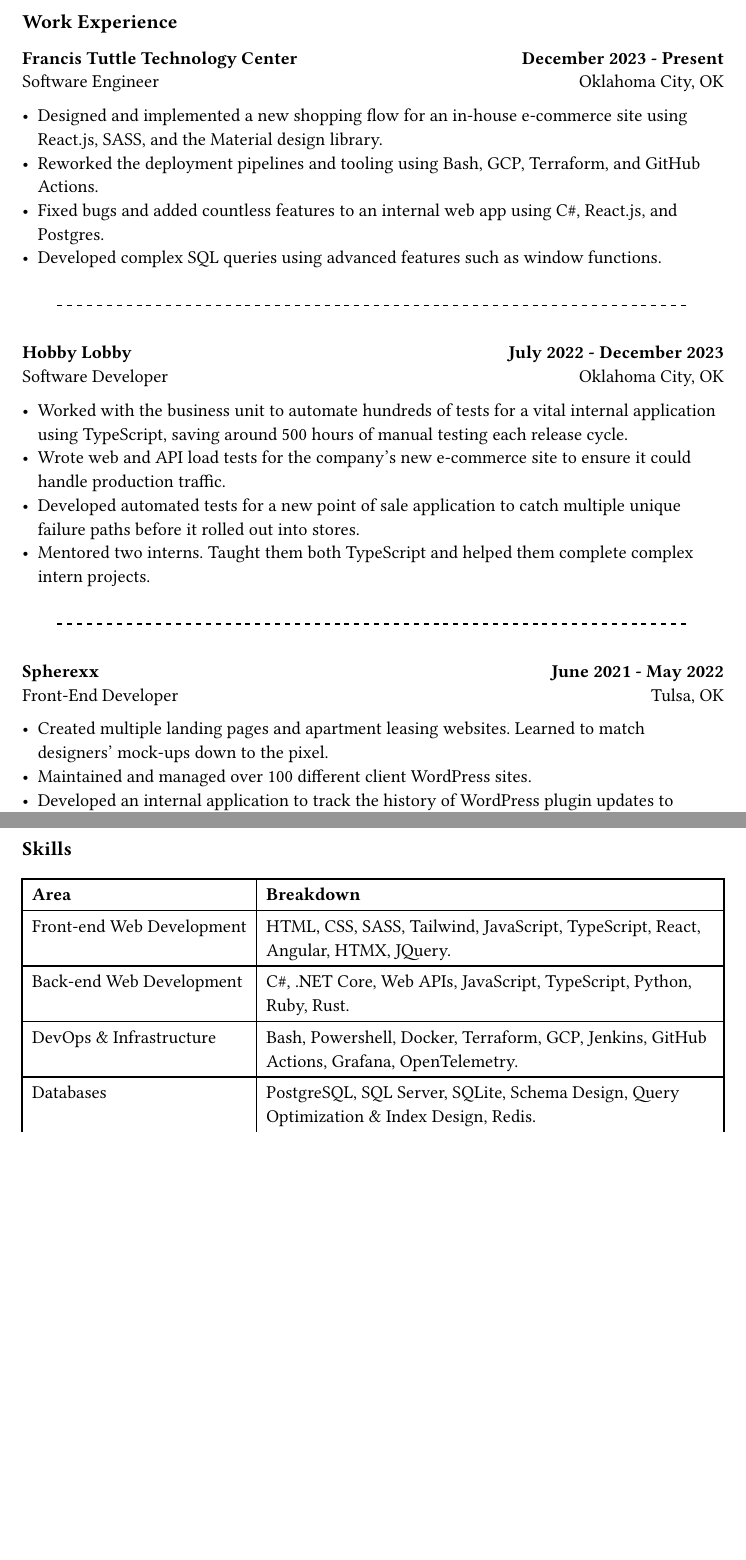
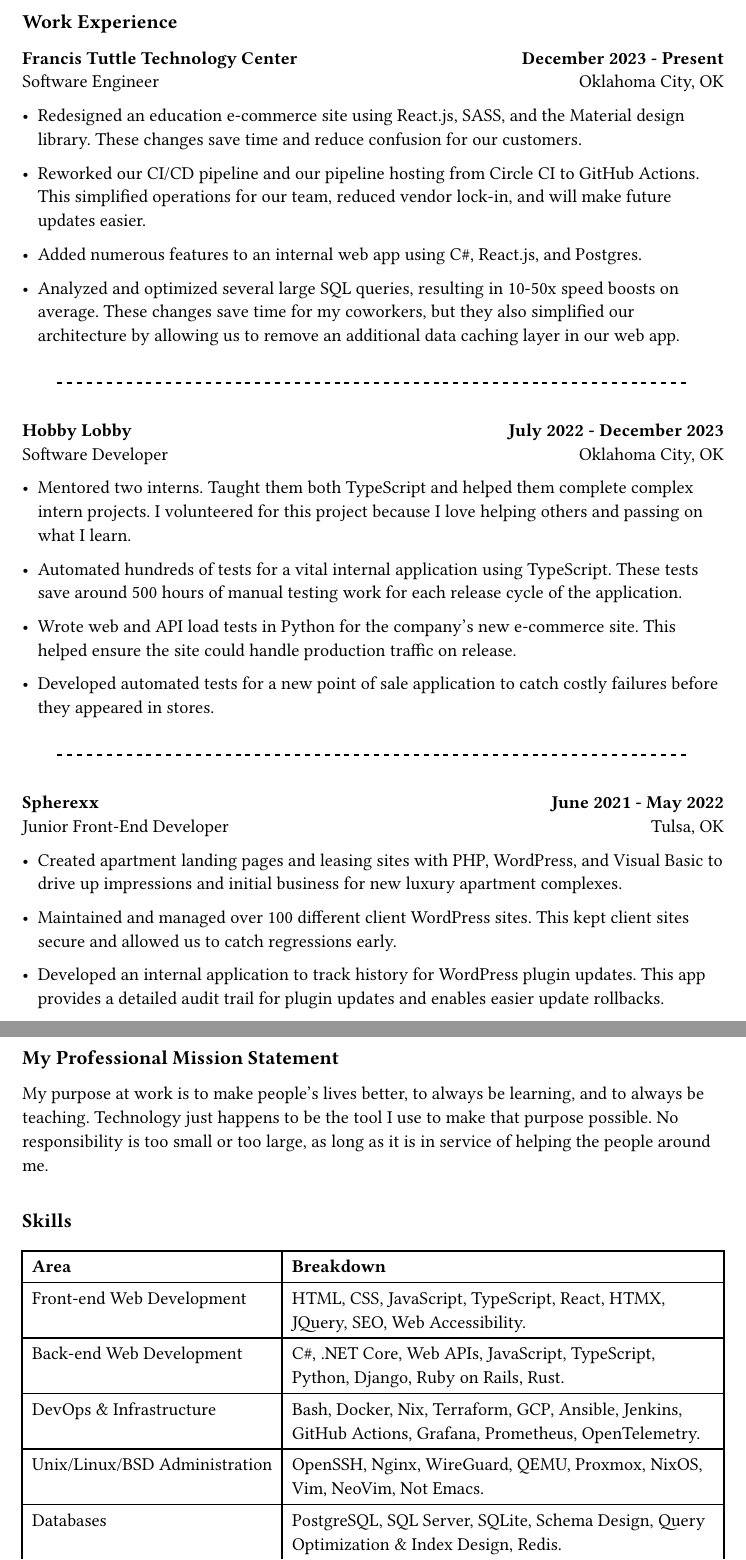
Before and after one commit to EliasPrescott/the-kitchen, a Typst document (documents/resume.typ): two parts of pages 1 and 2 of 2, joined at a grey line, cut so that both start at the same text, the shorter picture padded with empty space. Compiled offline with Typst 0.15; a missing font is replaced by an installed copy or a similar font.

Commit message:
reworking resume

```diff
--- a/documents/resume.typ
+++ b/documents/resume.typ
@@ -49,23 +66,30 @@
 
 = Work Experience
 
-#grid(
-  columns: (auto, 1fr, auto),
-  grid.cell([
-    *Francis Tuttle Technology Center* \
-    Software Engineer
-  ]),
-  grid.cell([]),
-  grid.cell(align(right)[
-    *December 2023 - Present* \
-    Oklahoma City, OK
-  ]),
+#work_exp(
+  "Francis Tuttle Technology Center",
+  "Software Engineer",
+  "December 2023 - Present",
+  "Oklahoma City, OK",
+  (
+    [
+      Redesigned an education e-commerce site using React.js, SASS, and the Material design library.
+      These changes save time and reduce confusion for our customers.
+    ],
+    [
+      Reworked our CI/CD pipeline and our pipeline hosting from Circle CI to GitHub Actions.
+      This simplified operations for our team, reduced vendor lock-in, and will make future updates easier.
+    ],
+    [
+      Added numerous features to an internal web app using C\#, React.js, and Postgres.
+    ],
+    [
+      Analyzed and optimized several large SQL queries, resulting in 10-50x speed boosts on average.
+      These changes save time for my coworkers, but they also simplified our architecture by
+      allowing us to remove an additional data caching layer in our web app.
+    ]
+  )
 )
-- Designed and implemented a new shopping flow for an in-house e-commerce site using React.js, SASS, and the Material design library.
-- Reworked the deployment pipelines and tooling using Bash, GCP, Terraform, and GitHub Actions.
-- Fixed bugs and added countless features to an internal web app using C\#, React.js, and Postgres.
-- Developed complex SQL queries using advanced features such as window functions.
 
-#work_sep()
+#work_sep
 
-#grid(
@@ -75,16 +96,26 @@
-    Software Developer
-  ]),
-  grid.cell([]),
-  grid.cell(align(right)[
-    *July 2022 - December 2023* \
-    Oklahoma City, OK
-  ]),
+#work_exp(
+  "Hobby Lobby",
+  "Software Developer",
+  "July 2022 - December 2023",
+  "Oklahoma City, OK",
+  (
+    [
+      Mentored two interns. Taught them both TypeScript and helped them complete complex intern projects.
+      I volunteered for this project because I love helping others and passing on what I learn.
+    ],
+    [
+      Automated hundreds of tests for a vital internal application using TypeScript.
+      These tests save around 500 hours of manual testing work for each release cycle of the application.
+    ],
+    [
+      Wrote web and API load tests in Python for the company's new e-commerce site.
+      This helped ensure the site could handle production traffic on release.
+    ],
+    [
+      Developed automated tests for a new point of sale application to catch costly failures before they appeared in stores.
+    ]
+  )
 )
-- Worked with the business unit to automate hundreds of tests for a vital internal application using TypeScript, saving around 500 hours of manual testing each release cycle.
-- Wrote web and API load tests for the company's new e-commerce site to ensure it could handle production traffic.
-- Developed automated tests for a new point of sale application to catch multiple unique failure paths before it rolled out into stores.
-- Mentored two interns. Taught them both TypeScript and helped them complete complex intern projects.
 
-#work_sep()
+#work_sep
 
-#grid(
@@ -94,17 +122,31 @@
-    Front-End Developer
-  ]),
-  grid.cell([]),
-  grid.cell(align(right)[
-    *June 2021 - May 2022* \
-    Tulsa, OK
-  ]),
+#work_exp(
+  "Spherexx",
+  "Junior Front-End Developer",
+  "June 2021 - May 2022",
+  "Tulsa, OK",
+  (
+    [
+      Created apartment landing pages and leasing sites with PHP, WordPress, and Visual Basic to drive up impressions and initial business for new luxury apartment complexes.
+    ],
+    [
+      Maintained and managed over 100 different client WordPress sites.
+      This kept client sites secure and allowed us to catch regressions early.
+    ],
+    [
+      Developed an internal application to track history for WordPress plugin updates.
+      This app provides a detailed audit trail for plugin updates and enables easier update rollbacks.
+    ],
+  )
 )
-- Created multiple landing pages and apartment leasing websites. Learned to match designers' mock-ups down to the pixel.
-- Maintained and managed over 100 different client WordPress sites.
-- Developed an internal application to track the history of WordPress plugin updates to rollback problematic updates.
+
+#pagebreak()
 
 #v(12pt)
 
-#line(length: 100%)
+= My Professional Mission Statement
+
+My purpose at work is to make people's lives better, to always be learning, and to always be teaching.
+Technology just happens to be the tool I use to make that purpose possible.
+No responsibility is too small or too large, as long as it is in service of helping the people around me.
 
 #v(12pt)
@@ -129,8 +161,9 @@
     [*Area*], [*Breakdown*]
   ),
 
-  [Front-end Web Development], [HTML, CSS, SASS, Tailwind, JavaScript, TypeScript, React, Angular, HTMX, JQuery.],
-  [Back-end Web Development], [C\#, .NET Core, Web APIs, JavaScript, TypeScript, Python, Ruby, Rust.],
-  [DevOps & Infrastructure], [Bash, Powershell, Docker, Terraform, GCP, Jenkins, GitHub Actions, Grafana, OpenTelemetry.],
+  [Front-end Web Development], [HTML, CSS, JavaScript, TypeScript, React, HTMX, JQuery, SEO, Web Accessibility.],
+  [Back-end Web Development], [C\#, .NET Core, Web APIs, JavaScript, TypeScript, Python, Django, Ruby on Rails, Rust.],
+  [DevOps & Infrastructure], [Bash, Docker, Nix, Terraform, GCP, Ansible, Jenkins, GitHub Actions, Grafana, Prometheus, OpenTelemetry.],
+  [Unix/Linux/BSD Administration], [OpenSSH, Nginx, WireGuard, QEMU, Proxmox, NixOS, Vim, NeoVim, Not Emacs.],
   [Databases], [PostgreSQL, SQL Server, SQLite, Schema Design, Query Optimization & Index Design, Redis.],
   [Developer Tooling], [Process automation using Bash and Ruby, Developing and using command-line applications, Assisting and training other developers.],
```
Also changed, not shown: documents/resume.typ (104 more changed lines), 1 other file.
